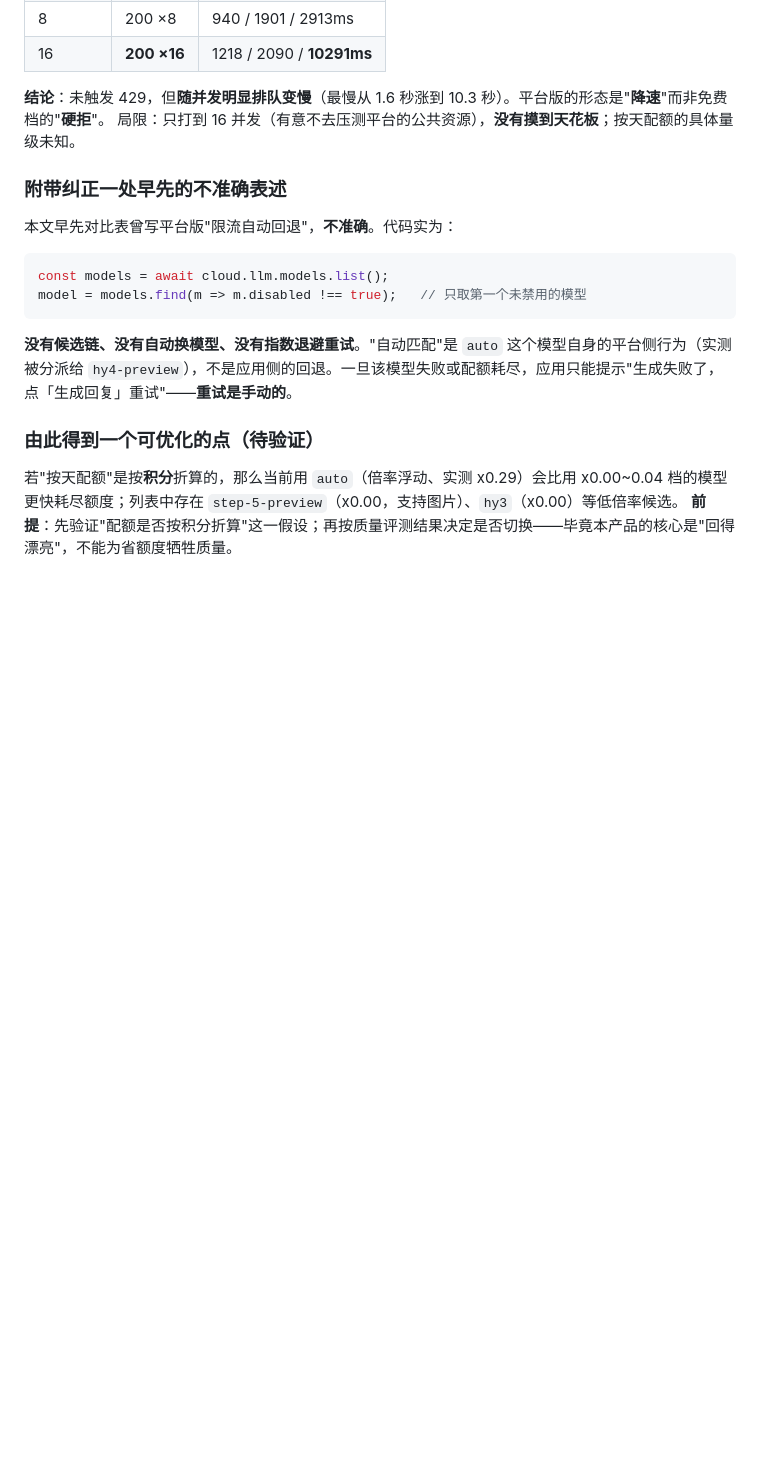
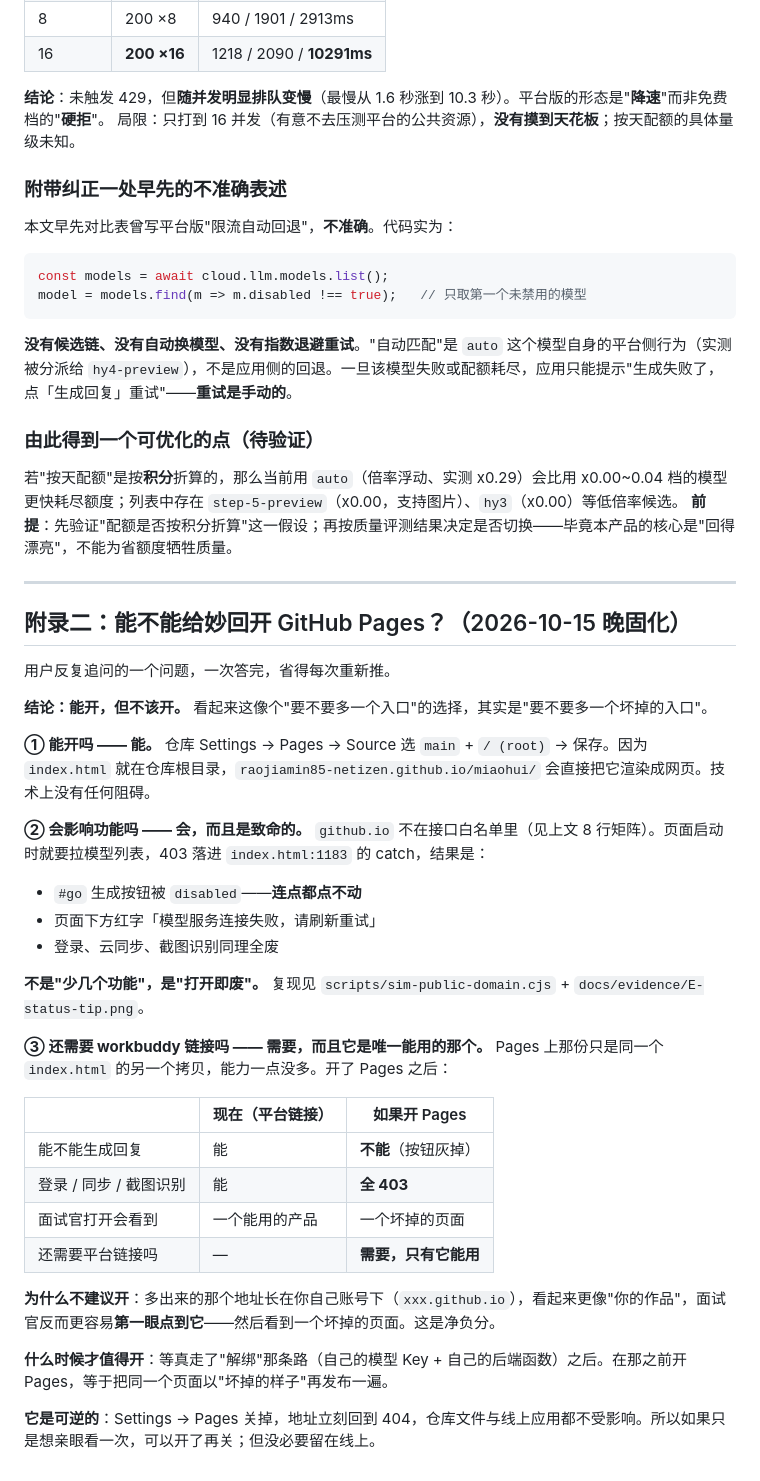
Before and after one commit to raojiamin85-netizen/miaohui, a Markdown page: docs/decision-unbind-vs-platform.md, the part around the change. Rendered like a GitHub page; blank space fills up the shorter version.

Commit message:
docs: 固化「能不能开 Pages」的答案（附录二）
能开、但不该开：
- 能开：Settings -> Pages -> main + /(root)，index.html 就在根目录
- 会废：github.io 不在白名单，启动即 403 -> 生成按钮 disabled + 红字提示
  不是少几个功能，是打开即废
- 仍需平台链接：Pages 那份只是同一文件的另一拷贝，能力一点没多
- 不建议的理由：新地址更像「你的作品」，面试官更易第一眼点到坏页面
- 可逆：Pages 关掉即回 404，不影响仓库与线上应用

```diff
--- a/docs/decision-unbind-vs-platform.md
+++ b/docs/decision-unbind-vs-platform.md
@@ -213,3 +213,39 @@ model = models.find(m => m.disabled !== true);   // 只取第一个未禁用的
 
 若"按天配额"是按**积分**折算的，那么当前用 `auto`（倍率浮动、实测 x0.29）会比用 x0.00~0.04 档的模型更快耗尽额度；列表中存在 `step-5-preview`（x0.00，支持图片）、`hy3`（x0.00）等低倍率候选。
 **前提**：先验证"配额是否按积分折算"这一假设；再按质量评测结果决定是否切换——毕竟本产品的核心是"回得漂亮"，不能为省额度牺牲质量。
+
+---
+
+## 附录二：能不能给妙回开 GitHub Pages？（2026-10-15 晚固化）
+
+用户反复追问的一个问题，一次答完，省得每次重新推。
+
+**结论：能开，但不该开。** 看起来这像个"要不要多一个入口"的选择，其实是"要不要多一个坏掉的入口"。
+
+**① 能开吗 —— 能。**
+仓库 Settings → Pages → Source 选 `main` + `/ (root)` → 保存。因为 `index.html` 就在仓库根目录，`raojiamin85-netizen.github.io/miaohui/` 会直接把它渲染成网页。技术上没有任何阻碍。
+
+**② 会影响功能吗 —— 会，而且是致命的。**
+`github.io` 不在接口白名单里（见上文 8 行矩阵）。页面启动时就要拉模型列表，403 落进 `index.html:1183` 的 catch，结果是：
+
+- `#go` 生成按钮被 `disabled`——**连点都点不动**
+- 页面下方红字「模型服务连接失败，请刷新重试」
+- 登录、云同步、截图识别同理全废
+
+**不是"少几个功能"，是"打开即废"。** 复现见 `scripts/sim-public-domain.cjs` + `docs/evidence/E-status-tip.png`。
+
+**③ 还需要 workbuddy 链接吗 —— 需要，而且它是唯一能用的那个。**
+Pages 上那份只是同一个 `index.html` 的另一个拷贝，能力一点没多。开了 Pages 之后：
+
+| | 现在（平台链接） | 如果开 Pages |
+|---|---|---|
+| 能不能生成回复 | 能 | **不能**（按钮灰掉） |
+| 登录 / 同步 / 截图识别 | 能 | **全 403** |
+| 面试官打开会看到 | 一个能用的产品 | 一个坏掉的页面 |
+| 还需要平台链接吗 | — | **需要，只有它能用** |
+
+**为什么不建议开**：多出来的那个地址长在你自己账号下（`xxx.github.io`），看起来更像"你的作品"，面试官反而更容易**第一眼点到它**——然后看到一个坏掉的页面。这是净负分。
+
+**什么时候才值得开**：等真走了"解绑"那条路（自己的模型 Key + 自己的后端函数）之后。在那之前开 Pages，等于把同一个页面以"坏掉的样子"再发布一遍。
+
+**它是可逆的**：Settings → Pages 关掉，地址立刻回到 404，仓库文件与线上应用都不受影响。所以如果只是想亲眼看一次，可以开了再关；但没必要留在线上。
```
